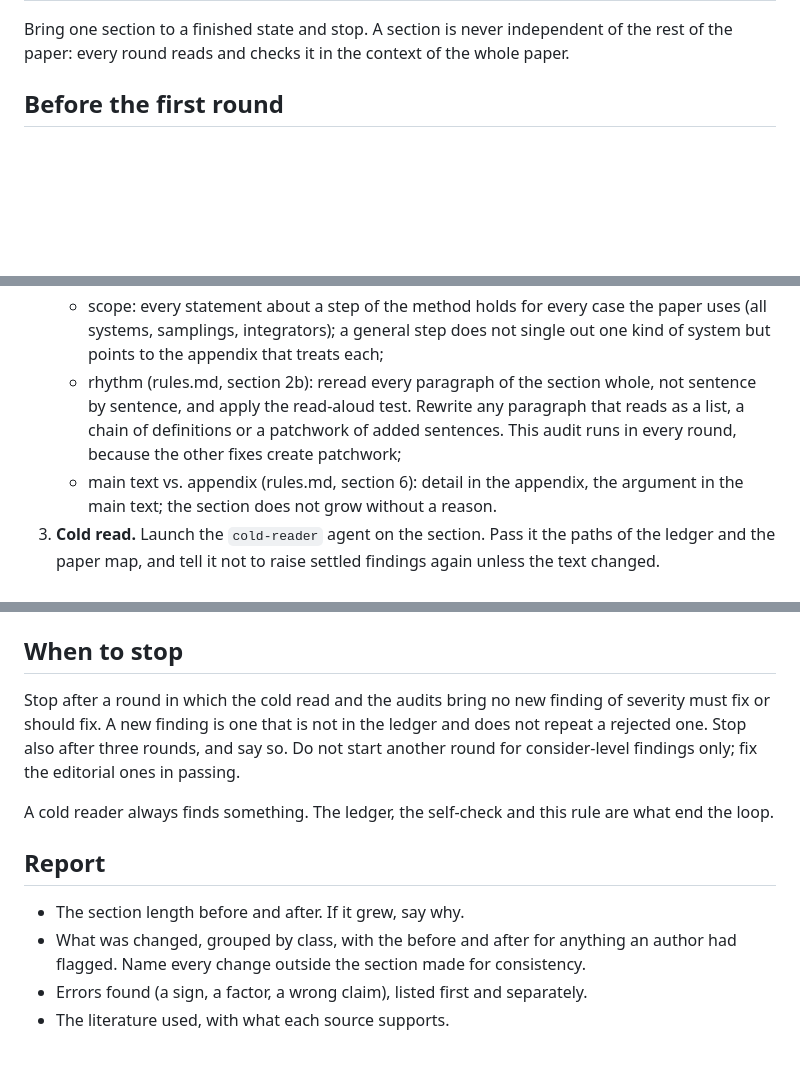
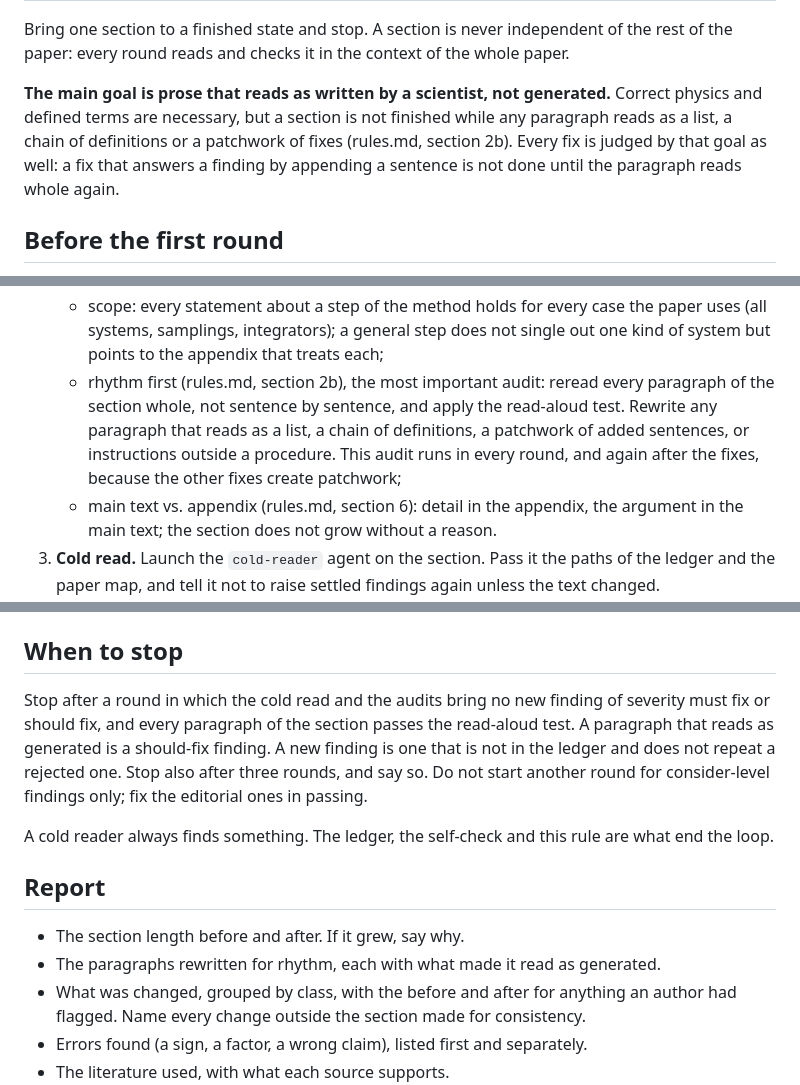
Before and after one commit to juardilag/paperlint, a Markdown page: skills/revise/SKILL.md, 3 parts joined by grey strips. Drawn GitHub-style; blank space fills up the shorter version.

Commit message:
added human-like writing pattern

```diff
--- a/skills/revise/SKILL.md
+++ b/skills/revise/SKILL.md
@@ -6,6 +6,12 @@ argument-hint: "<file.tex> <section title or line range>"
 
 Bring one section to a finished state and stop. A section is never independent of the
 rest of the paper: every round reads and checks it in the context of the whole paper.
+
+**The main goal is prose that reads as written by a scientist, not generated.** Correct
+physics and defined terms are necessary, but a section is not finished while any
+paragraph reads as a list, a chain of definitions or a patchwork of fixes (rules.md,
+section 2b). Every fix is judged by that goal as well: a fix that answers a finding by
+appending a sentence is not done until the paragraph reads whole again.
 
 ## Before the first round
 
@@ -48,10 +54,11 @@ rest of the paper: every round reads and checks it in the context of the whole p
    - scope: every statement about a step of the method holds for every case the paper
      uses (all systems, samplings, integrators); a general step does not single out
      one kind of system but points to the appendix that treats each;
-   - rhythm (rules.md, section 2b): reread every paragraph of the section whole, not
-     sentence by sentence, and apply the read-aloud test. Rewrite any paragraph that
-     reads as a list, a chain of definitions or a patchwork of added sentences. This
-     audit runs in every round, because the other fixes create patchwork;
+   - rhythm first (rules.md, section 2b), the most important audit: reread every
+     paragraph of the section whole, not sentence by sentence, and apply the read-aloud
+     test. Rewrite any paragraph that reads as a list, a chain of definitions, a
+     patchwork of added sentences, or instructions outside a procedure. This audit runs
+     in every round, and again after the fixes, because the other fixes create patchwork;
    - main text vs. appendix (rules.md, section 6): detail in the appendix, the argument
      in the main text; the section does not grow without a reason.
 3. **Cold read.** Launch the `cold-reader` agent on the section. Pass it the paths of
@@ -95,7 +102,8 @@ rest of the paper: every round reads and checks it in the context of the whole p
 ## When to stop
 
 Stop after a round in which the cold read and the audits bring no new finding of
-severity must fix or should fix. A new finding is one that is not in the ledger and
+severity must fix or should fix, and every paragraph of the section passes the
+read-aloud test. A paragraph that reads as generated is a should-fix finding. A new finding is one that is not in the ledger and
 does not repeat a rejected one. Stop also after three rounds, and say so. Do not start
 another round for consider-level findings only; fix the editorial ones in passing.
 
@@ -105,6 +113,7 @@ end the loop.
 ## Report
 
 - The section length before and after. If it grew, say why.
+- The paragraphs rewritten for rhythm, each with what made it read as generated.
 - What was changed, grouped by class, with the before and after for anything an author
   had flagged. Name every change outside the section made for consistency.
 - Errors found (a sign, a factor, a wrong claim), listed first and separately.
```
Also changed, not shown: README.md (+6 -3 lines), agents/cold-reader.md (+2 -1 lines).
